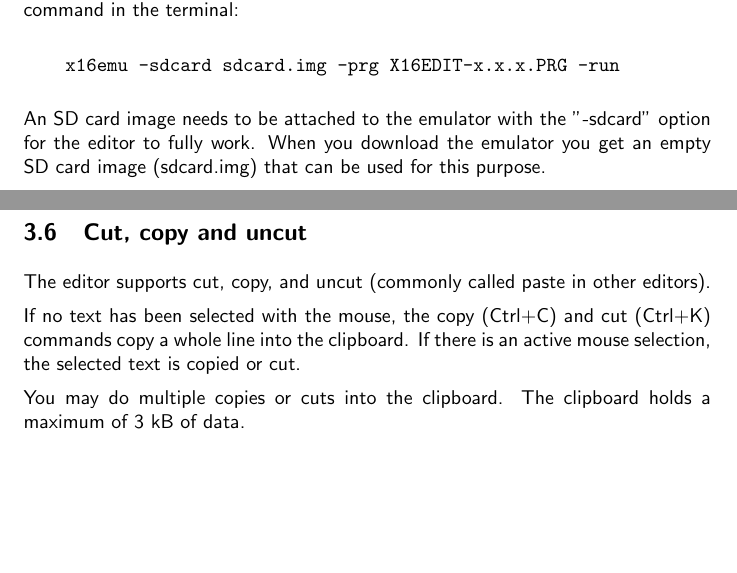
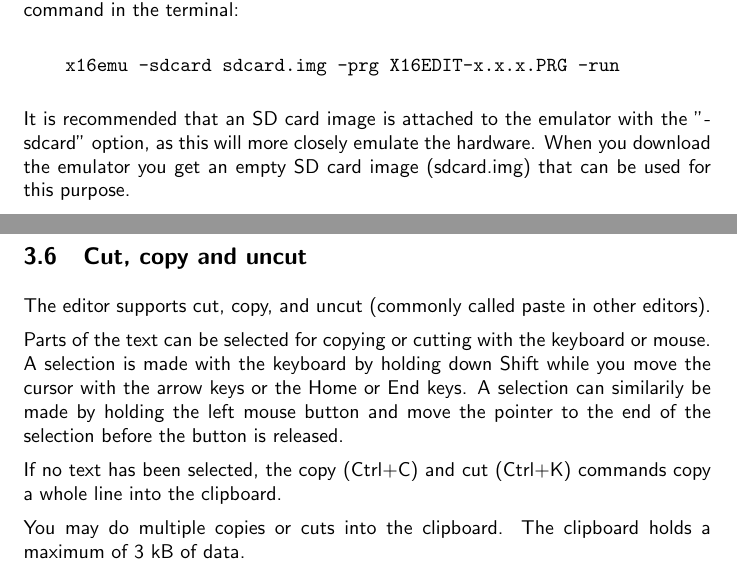
Before and after one commit to stefan-b-jakobsson/x16-edit, a LaTeX document (docs/manual.tex): two parts of pages 3 and 7 of 19, joined at a grey line, cut so that both start at the same text, the shorter picture padded with empty space. Compiled offline with pdfLaTeX.

Commit message:
Added info to the manual

```diff
--- a/docs/manual.tex
+++ b/docs/manual.tex
@@ -63,9 +63,9 @@ The Commander X16 was devised by David Murray a.k.a. the
 \begin{verbatim}
     x16emu -sdcard sdcard.img -prg X16EDIT-x.x.x.PRG -run
 \end{verbatim}
-        An SD card image needs to be attached to the
-        emulator with the "-sdcard" option for the editor to
-        fully work. When you download the emulator you get an empty SD card
+        It is recommended that an SD card image is attached to the
+        emulator with the "-sdcard" option, as this will more closely emulate the hardware.
+        When you download the emulator you get an empty SD card
         image (sdcard.img) that can be used for this purpose.
 
         A valid path to the editor executable must be specified after
@@ -225,9 +231,14 @@ The Commander X16 was devised by David Murray a.k.a. the
     \subsection{Cut, copy and uncut}
         The editor supports cut, copy, and uncut (commonly called paste in other editors).
 
-        If no text has been selected with the mouse, the copy (Ctrl+C) and cut (Ctrl+K) commands
-        copy a whole line into the clipboard. If there is an active mouse selection, the selected
-        text is copied or cut.
+        Parts of the text can be selected for copying or cutting with the keyboard or mouse.
+        A selection is made with the keyboard by holding down Shift while you move the cursor
+        with the arrow keys or the Home or End keys. A selection can similarily be made by
+        holding the left mouse button and move the pointer to the end of the selection before
+        the button is released.
+
+        If no text has been selected, the copy (Ctrl+C) and cut (Ctrl+K) commands
+        copy a whole line into the clipboard.
 
         You may do multiple copies or cuts into the clipboard. The clipboard holds a maximum of 3 kB of data.
 
```
Also changed, not shown: docs/manual.pdf, docs/manual.tex (12 more changed lines).
